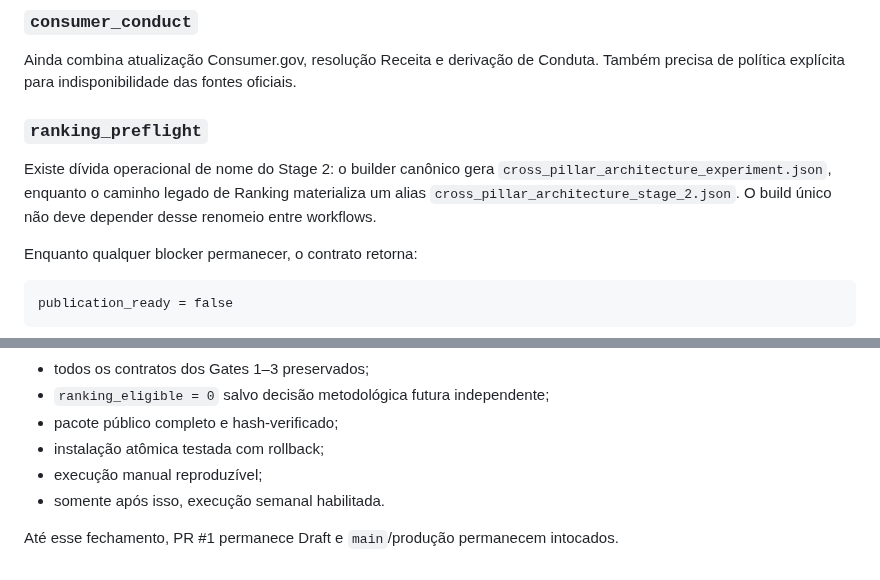
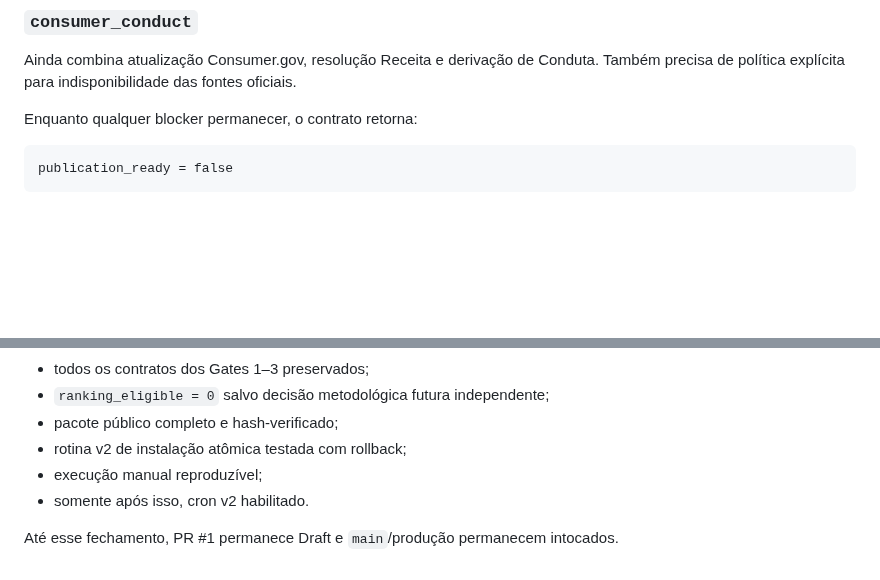
Before and after one commit to Rafael-Tinelli/widget-confiabilidade-seguradoras, a Markdown page: docs/gate4-evergreen-publication.md, 2 parts joined by grey strips. Rendered like a GitHub page; blank space fills up the shorter version.

```diff
--- a/docs/gate4-evergreen-publication.md
+++ b/docs/gate4-evergreen-publication.md
@@ -133,10 +142,6 @@ Hoje ainda combinam, em graus diferentes, aquisição de fonte e derivação. Pr
 ### `consumer_conduct`
 
 Ainda combina atualização Consumer.gov, resolução Receita e derivação de Conduta. Também precisa de política explícita para indisponibilidade das fontes oficiais.
-
-### `ranking_preflight`
-
-Existe dívida operacional de nome do Stage 2: o builder canônico gera `cross_pillar_architecture_experiment.json`, enquanto o caminho legado de Ranking materializa um alias `cross_pillar_architecture_stage_2.json`. O build único não deve depender desse renomeio entre workflows.
 
 Enquanto qualquer blocker permanecer, o contrato retorna:
 
@@ -240,8 +259,8 @@ E uma execução completa demonstrar simultaneamente:
 - todos os contratos dos Gates 1–3 preservados;
 - `ranking_eligible = 0` salvo decisão metodológica futura independente;
 - pacote público completo e hash-verificado;
-- instalação atômica testada com rollback;
+- rotina v2 de instalação atômica testada com rollback;
 - execução manual reproduzível;
-- somente após isso, execução semanal habilitada.
+- somente após isso, cron v2 habilitado.
 
 Até esse fechamento, PR #1 permanece Draft e `main`/produção permanecem intocados.
```
Also changed, not shown: other parts of docs/gate4-evergreen-publication.md (+40 -17 lines).
